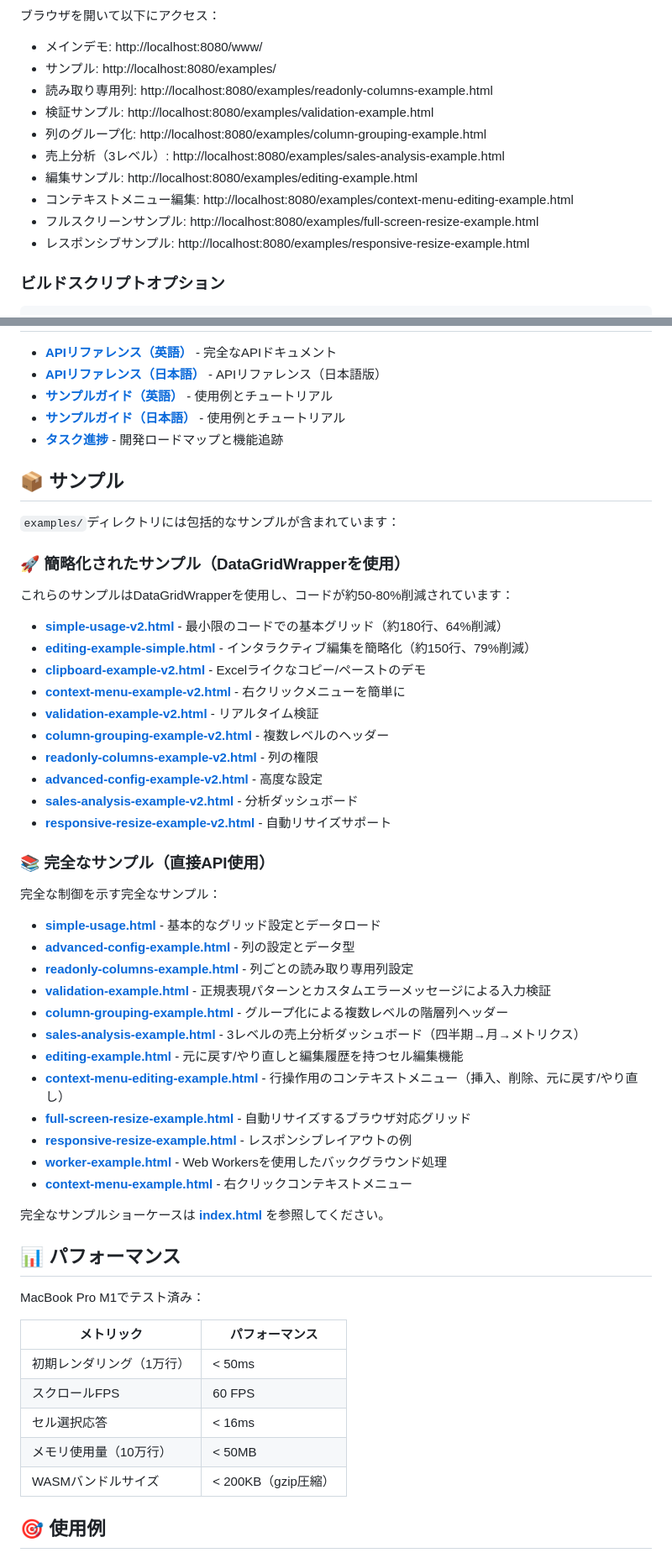
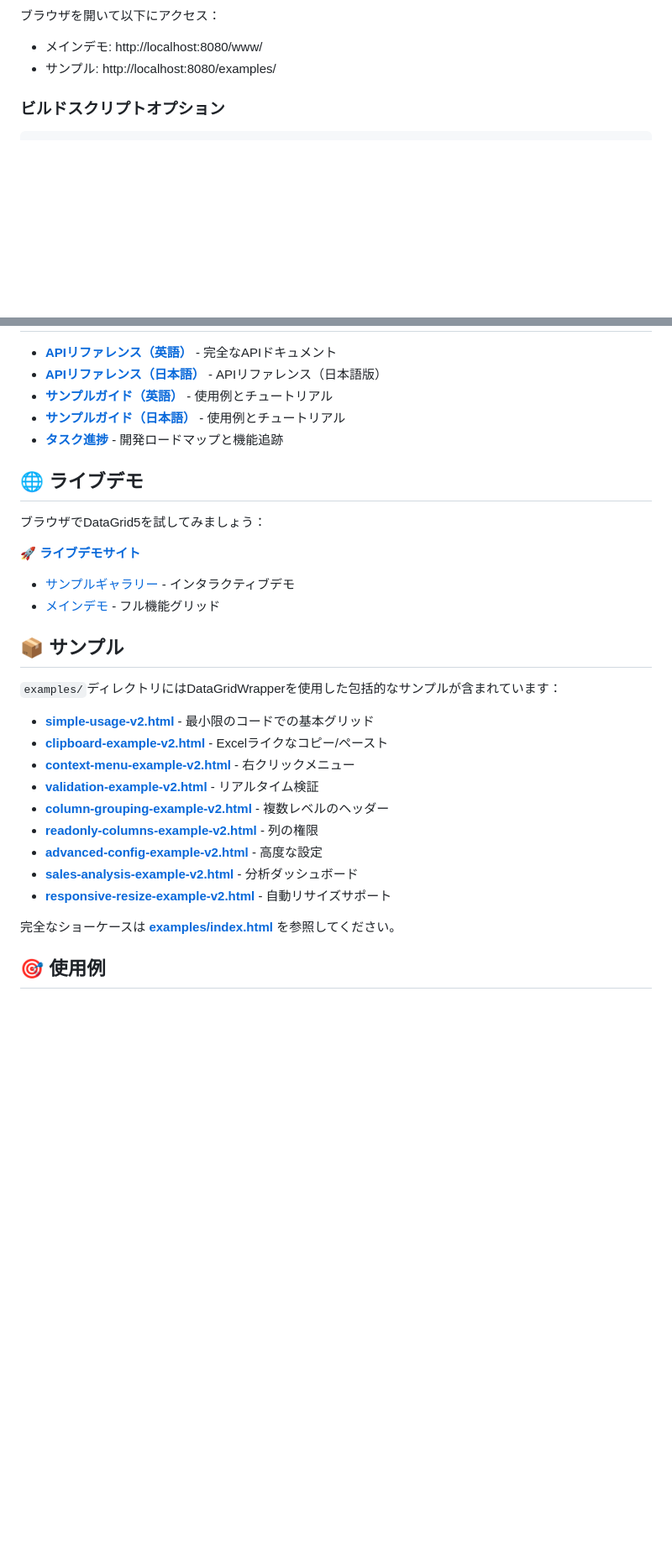
Before and after one commit to oga5/datagrid5, a Markdown page: README.ja.md, 2 parts joined by grey strips. Shown at 84% size. Drawn GitHub-style; blank space fills up the shorter version.

```diff
--- a/README.ja.md
+++ b/README.ja.md
@@ -111,14 +111,6 @@ python3 -m http.server 8080
 ブラウザを開いて以下にアクセス：
 - メインデモ: http://localhost:8080/www/
 - サンプル: http://localhost:8080/examples/
-- 読み取り専用列: http://localhost:8080/examples/readonly-columns-example.html
-- 検証サンプル: http://localhost:8080/examples/validation-example.html
-- 列のグループ化: http://localhost:8080/examples/column-grouping-example.html
-- 売上分析（3レベル）: http://localhost:8080/examples/sales-analysis-example.html
-- 編集サンプル: http://localhost:8080/examples/editing-example.html
-- コンテキストメニュー編集: http://localhost:8080/examples/context-menu-editing-example.html
-- フルスクリーンサンプル: http://localhost:8080/examples/full-screen-resize-example.html
-- レスポンシブサンプル: http://localhost:8080/examples/responsive-resize-example.html
 
 ### ビルドスクリプトオプション
 
@@ -632,18 +624,22 @@ const grid = DataGrid.from_container('my-grid', JSON.stringify(options));
 - **[サンプルガイド（日本語）](./docs/EXAMPLES.ja.md)** - 使用例とチュートリアル
 - **[タスク進捗](./TASK.md)** - 開発ロードマップと機能追跡
 
+## 🌐 ライブデモ
+
+ブラウザでDataGrid5を試してみましょう：
+
+**🚀 [ライブデモサイト](https://oga5.github.io/datagrid5/)**
+
+- [サンプルギャラリー](https://oga5.github.io/datagrid5/examples/) - インタラクティブデモ
+- [メインデモ](https://oga5.github.io/datagrid5/www/) - フル機能グリッド
+
 ## 📦 サンプル
 
-`examples/`ディレクトリには包括的なサンプルが含まれています：
+`examples/`ディレクトリにはDataGridWrapperを使用した包括的なサンプルが含まれています：
 
-### 🚀 簡略化されたサンプル（DataGridWrapperを使用）
-
-これらのサンプルはDataGridWrapperを使用し、コードが約50-80%削減されています：
-
-- **[simple-usage-v2.html](./examples/simple-usage-v2.html)** - 最小限のコードでの基本グリッド（約180行、64%削減）
-- **[editing-example-simple.html](./examples/editing-example-simple.html)** - インタラクティブ編集を簡略化（約150行、79%削減）
-- **[clipboard-example-v2.html](./examples/clipboard-example-v2.html)** - Excelライクなコピー/ペーストのデモ
-- **[context-menu-example-v2.html](./examples/context-menu-example-v2.html)** - 右クリックメニューを簡単に
+- **[simple-usage-v2.html](./examples/simple-usage-v2.html)** - 最小限のコードでの基本グリッド
+- **[clipboard-example-v2.html](./examples/clipboard-example-v2.html)** - Excelライクなコピー/ペースト
+- **[context-menu-example-v2.html](./examples/context-menu-example-v2.html)** - 右クリックメニュー
 - **[validation-example-v2.html](./examples/validation-example-v2.html)** - リアルタイム検証
 - **[column-grouping-example-v2.html](./examples/column-grouping-example-v2.html)** - 複数レベルのヘッダー
 - **[readonly-columns-example-v2.html](./examples/readonly-columns-example-v2.html)** - 列の権限
@@ -651,36 +647,7 @@ const grid = DataGrid.from_container('my-grid', JSON.stringify(options));
 - **[sales-analysis-example-v2.html](./examples/sales-analysis-example-v2.html)** - 分析ダッシュボード
 - **[responsive-resize-example-v2.html](./examples/responsive-resize-example-v2.html)** - 自動リサイズサポート
 
-### 📚 完全なサンプル（直接API使用）
-
-完全な制御を示す完全なサンプル：
-
-- **[simple-usage.html](./examples/simple-usage.html)** - 基本的なグリッド設定とデータロード
-- **[advanced-config-example.html](./examples/advanced-config-example.html)** - 列の設定とデータ型
-- **[readonly-columns-example.html](./examples/readonly-columns-example.html)** - 列ごとの読み取り専用列設定
-- **[validation-example.html](./examples/validation-example.html)** - 正規表現パターンとカスタムエラーメッセージによる入力検証
-- **[column-grouping-example.html](./examples/column-grouping-example.html)** - グループ化による複数レベルの階層列ヘッダー
-- **[sales-analysis-example.html](./examples/sales-analysis-example.html)** - 3レベルの売上分析ダッシュボード（四半期→月→メトリクス）
-- **[editing-example.html](./examples/editing-example.html)** - 元に戻す/やり直しと編集履歴を持つセル編集機能
-- **[context-menu-editing-example.html](./examples/context-menu-editing-example.html)** - 行操作用のコンテキストメニュー（挿入、削除、元に戻す/やり直し）
-- **[full-screen-resize-example.html](./examples/full-screen-resize-example.html)** - 自動リサイズするブラウザ対応グリッド
-- **[responsive-resize-example.html](./examples/responsive-resize-example.html)** - レスポンシブレイアウトの例
-- **[worker-example.html](./examples/worker-example.html)** - Web Workersを使用したバックグラウンド処理
-- **[context-menu-example.html](./examples/context-menu-example.html)** - 右クリックコンテキストメニュー
-
-完全なサンプルショーケースは **[index.html](./examples/index.html)** を参照してください。
-
-## 📊 パフォーマンス
-
-MacBook Pro M1でテスト済み：
-
-| メトリック | パフォーマンス |
-|--------|------------|
-| 初期レンダリング（1万行） | < 50ms |
-| スクロールFPS | 60 FPS |
-| セル選択応答 | < 16ms |
-| メモリ使用量（10万行） | < 50MB |
-| WASMバンドルサイズ | < 200KB（gzip圧縮） |
+完全なショーケースは **[examples/index.html](./examples/index.html)** を参照してください。
 
 ## 🎯 使用例
 
```
Also changed, not shown: README.md (+14 -47 lines).
